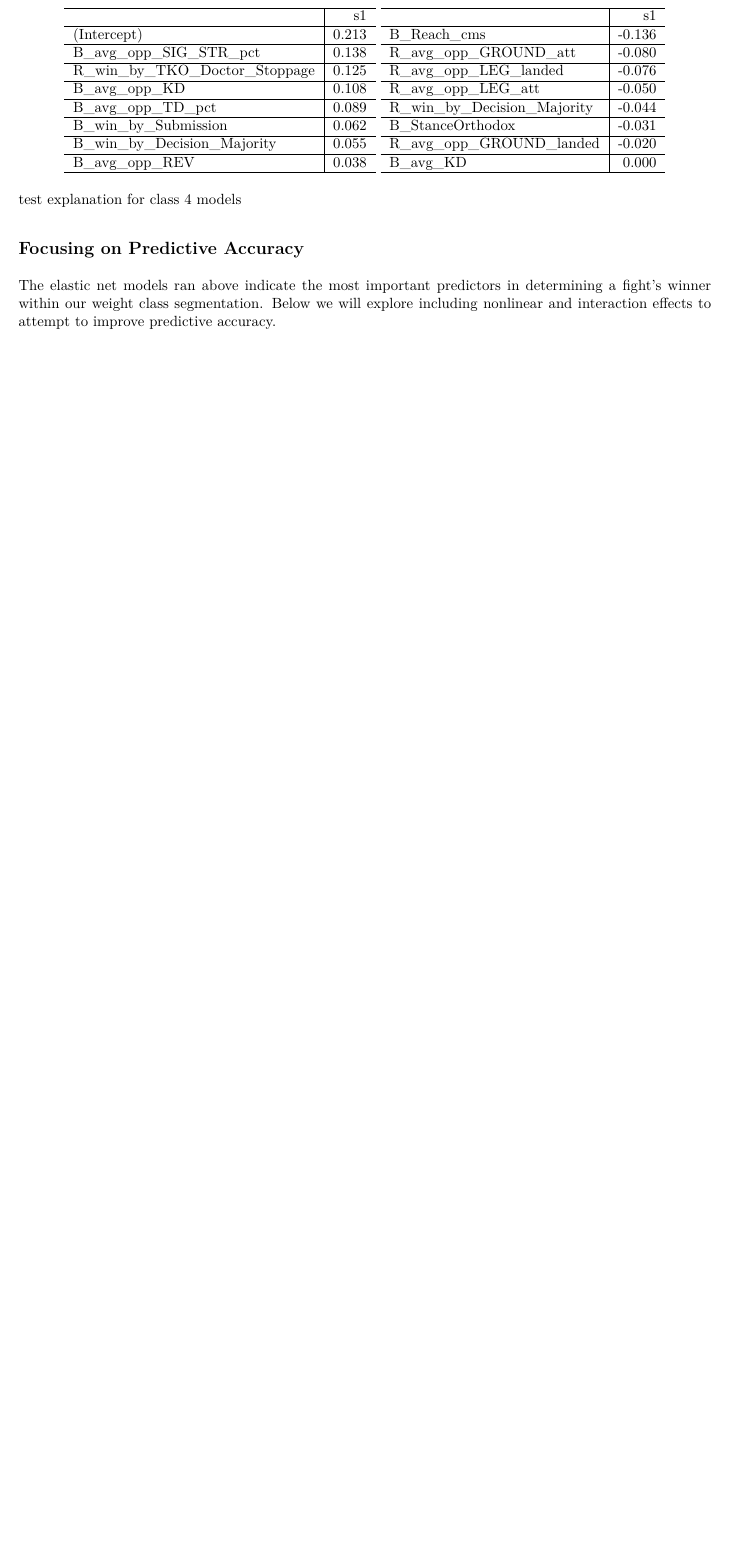
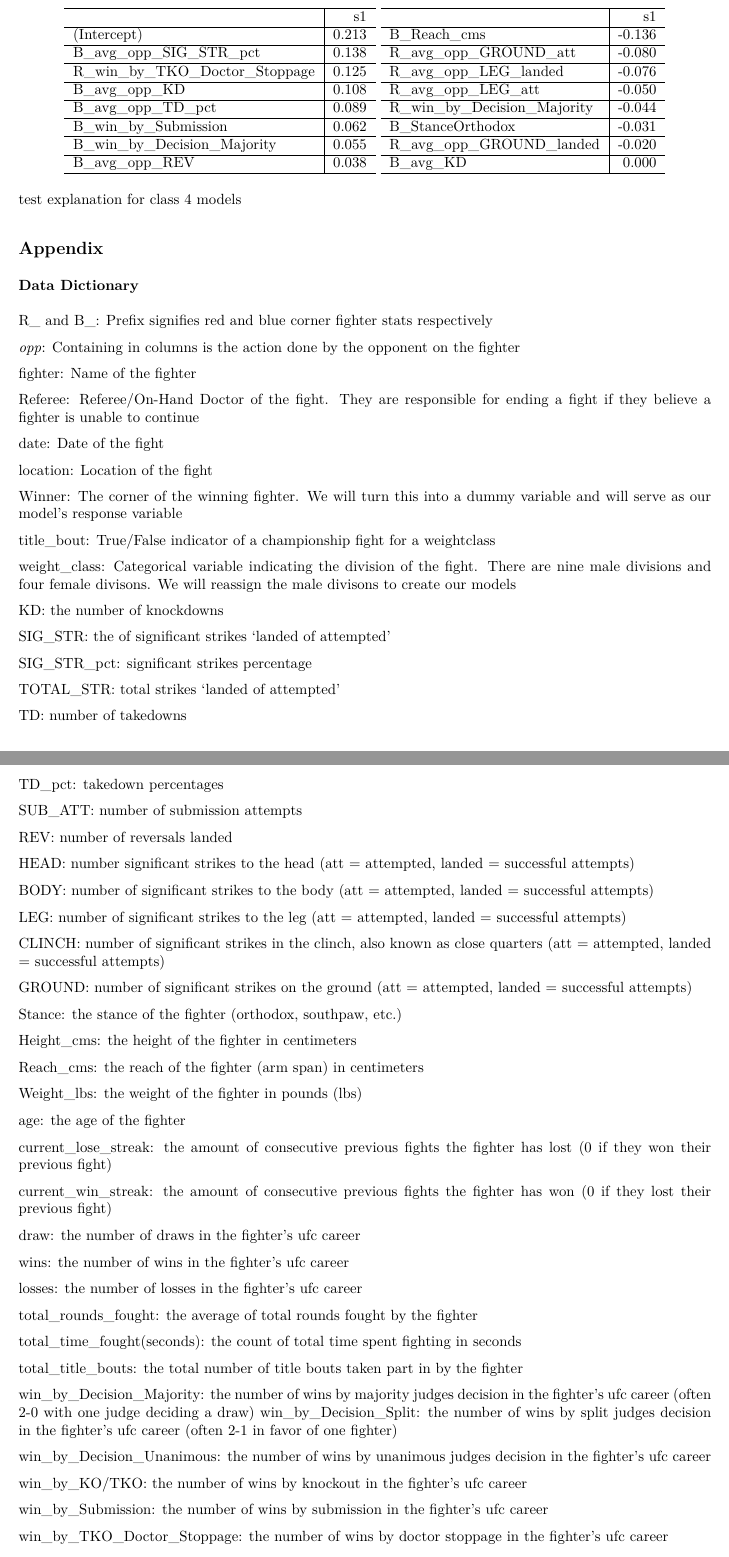
Before and after one commit to Mbrown4202/STA325Final, an R Markdown document (Report.Rmd): part of page 27 of 27 before the commit and two parts of pages 27 and 28 of 28 after it, the two joined at a grey line, cut so that both start at the same text, the shorter picture padded with empty space. The pictures show the output file Report.pdf that the author committed with the source.

```diff
--- a/Report.Rmd
+++ b/Report.Rmd
@@ -1061,6 +1061,92 @@
 test explanation for class 4 models
 
 
-## Focusing on Predictive Accuracy
 
-The elastic net models ran above indicate the most important predictors in determining a fight's winner within our weight class segmentation. Below we will explore including nonlinear and interaction effects to attempt to improve predictive accuracy.
+
+
+
+## Appendix
+
+
+### Data Dictionary
+R_ and B_: Prefix signifies red and blue corner fighter stats respectively
+
+_opp_: Containing in columns is the action done by the opponent on the fighter
+
+fighter: Name of the fighter
+
+Referee: Referee/On-Hand Doctor of the fight. They are responsible for ending a fight if they believe a fighter is unable to continue
+
+date: Date of the fight
+
+location: Location of the fight
+
+Winner: The corner of the winning fighter. We will turn this into a dummy variable and will serve as our model's response variable
+
+title_bout: True/False indicator of a championship fight for a weightclass
+
+weight_class: Categorical variable indicating the division of the fight. There are nine male divisions and four female divisons. We will reassign the male divisons to create our models
+
+KD: the number of knockdowns
+
+SIG_STR: the of significant strikes 'landed of attempted'
+
+SIG_STR_pct: significant strikes percentage
+
+TOTAL_STR: total strikes 'landed of attempted'
+
+TD: number of takedowns
+
+TD_pct: takedown percentages
+
+SUB_ATT: number of submission attempts
+
+REV: number of reversals landed
+
+HEAD: number significant strikes to the head (att = attempted, landed = successful attempts)
+
+BODY: number of significant strikes to the body (att = attempted, landed = successful attempts)
+
+LEG: number of significant strikes to the leg (att = attempted, landed = successful attempts)
+
+CLINCH: number of significant strikes in the clinch, also known as close quarters (att = attempted, landed = successful attempts)
+
+GROUND: number of significant strikes on the ground (att = attempted, landed = successful attempts)
+
+Stance: the stance of the fighter (orthodox, southpaw, etc.)
+
+Height_cms: the height of the fighter in centimeters
+
+Reach_cms: the reach of the fighter (arm span) in centimeters
+
+Weight_lbs: the weight of the fighter in pounds (lbs)
+
+age: the age of the fighter
+
+current_lose_streak: the amount of consecutive previous fights the fighter has lost (0 if they won their previous fight)
+
+current_win_streak: the amount of consecutive previous fights the fighter has won (0 if they lost their previous fight)
+
+draw: the number of draws in the fighter's ufc career
+
+wins: the number of wins in the fighter's ufc career
+
+losses: the number of losses in the fighter's ufc career
+
+total_rounds_fought: the average of total rounds fought by the fighter
+
+total_time_fought(seconds): the count of total time spent fighting in seconds
+
+total_title_bouts: the total number of title bouts taken part in by the fighter
+
+win_by_Decision_Majority: the number of wins by majority judges decision in the fighter's ufc career (often 2-0 with one judge deciding a draw)
+
+win_by_Decision_Split: the number of wins by split judges decision in the fighter's ufc career (often 2-1 in favor of one fighter)
+
+win_by_Decision_Unanimous: the number of wins by unanimous judges decision in the fighter's ufc career
+
+win_by_KO/TKO: the number of wins by knockout in the fighter's ufc career
+
+win_by_Submission: the number of wins by submission in the fighter's ufc career
+
+win_by_TKO_Doctor_Stoppage: the number of wins by doctor stoppage in the fighter's ufc career
```
Also changed, not shown: Report.pdf, Report.Rmd (8 more changed lines).
